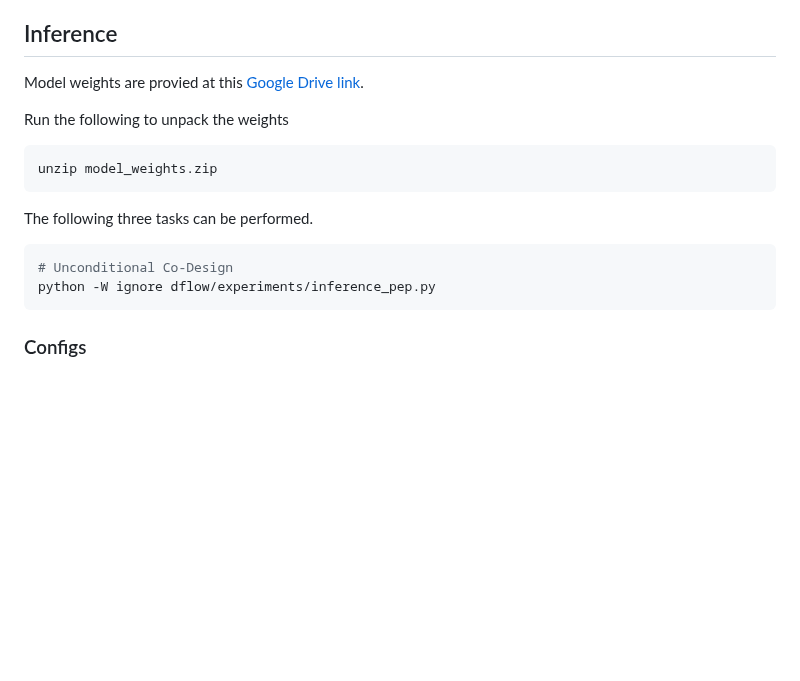
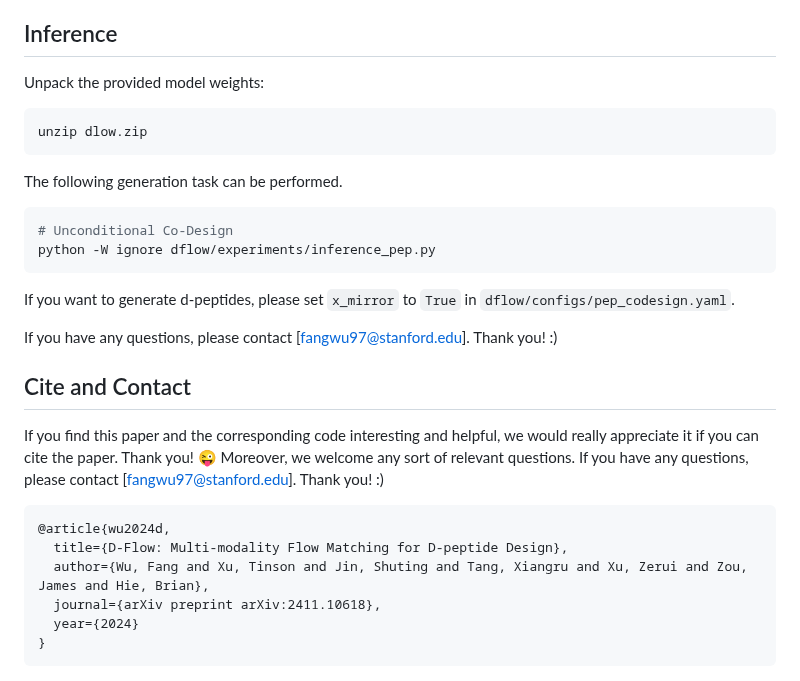
Before and after one commit to smiles724/PeptideDesign, a Markdown page: README.md, the part around one of its changes. Drawn GitHub-style; blank space fills up the shorter version.

````diff
--- a/README.md
+++ b/README.md
@@ -119,40 +120,28 @@ Most important fields:
 
 ## Inference
 
-Model weights are provied at this [Google Drive link](https://drive.google.com/drive/folders/1luUDfeg0aoMK8ZccGM1bzkH_K8R8kVDr?usp=drive_link).
-
-Run the following to unpack the weights
+Unpack the provided model weights:
 ```bash
-unzip model_weights.zip
+unzip dlow.zip
 ```
 
-The following three tasks can be performed.
+The following generation task can be performed.
 ```bash
 # Unconditional Co-Design
 python -W ignore dflow/experiments/inference_pep.py
 ```
+If you want to generate d-peptides, please set `x_mirror` to `True` in `dflow/configs/pep_codesign.yaml`.
 
-### Configs
+If you have any questions, please contact [fangwu97@stanford.edu]. Thank you! :)
 
-[//]: # ()
-[//]: # (Config locations:)
-
-[//]: # (- configs/inference_unconditional.yaml: unconditional sampling config.)
-
-[//]: # (- configs/inference_inverse_folding.yaml: inverse folding config.)
-
-[//]: # (- configs/inference_forward_folding.yaml: forward folding config.)
-
-[//]: # ()
-[//]: # (Most important fields:)
-
-[//]: # (- inference.num_gpus: Number of GPUs to use. I typically use 2 or 4.)
-
-[//]: # ()
-[//]: # (- inference.{...}_ckpt_path: Checkpoint path for hallucination.)
-
-[//]: # ()
-[//]: # (- inference.interpolant.sampling.num_timesteps: Number of steps in the flow.)
-
-[//]: # ()
-[//]: # (- inference.folding.folding_model: `esmf` for ESMFold and `af2` for AlphaFold2.)
+## Cite and Contact
+If you find this paper and the corresponding code interesting and helpful, we would really appreciate it if you can cite the paper. Thank you! 😜
+Moreover, we welcome any sort of relevant questions. If you have any questions, please contact [fangwu97@stanford.edu]. Thank you! :)
+```markdown
+@article{wu2024d,
+  title={D-Flow: Multi-modality Flow Matching for D-peptide Design},
+  author={Wu, Fang and Xu, Tinson and Jin, Shuting and Tang, Xiangru and Xu, Zerui and Zou, James and Hie, Brian},
+  journal={arXiv preprint arXiv:2411.10618},
+  year={2024}
+}
+```
````
Also changed, not shown: other parts of README.md (+22 -21 lines), dflow.png (added), 5 other files.
